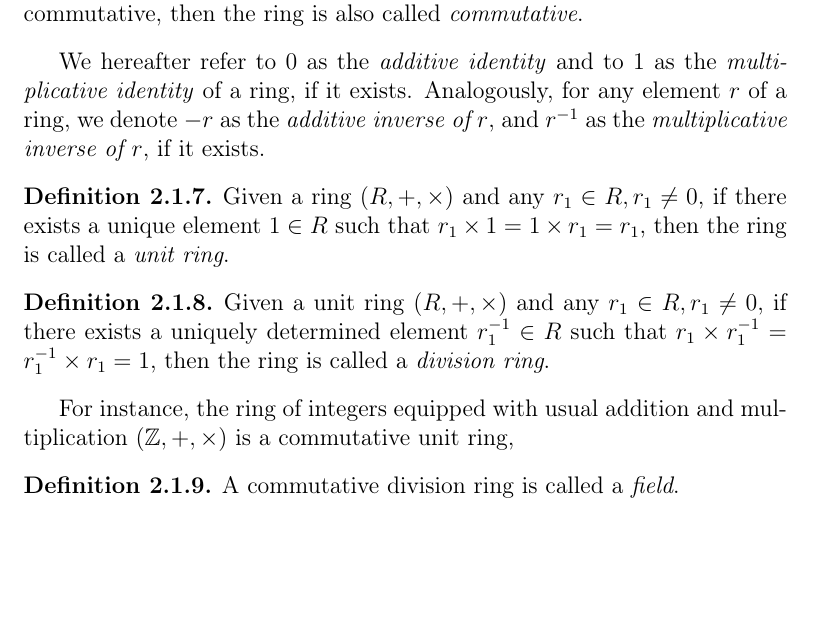
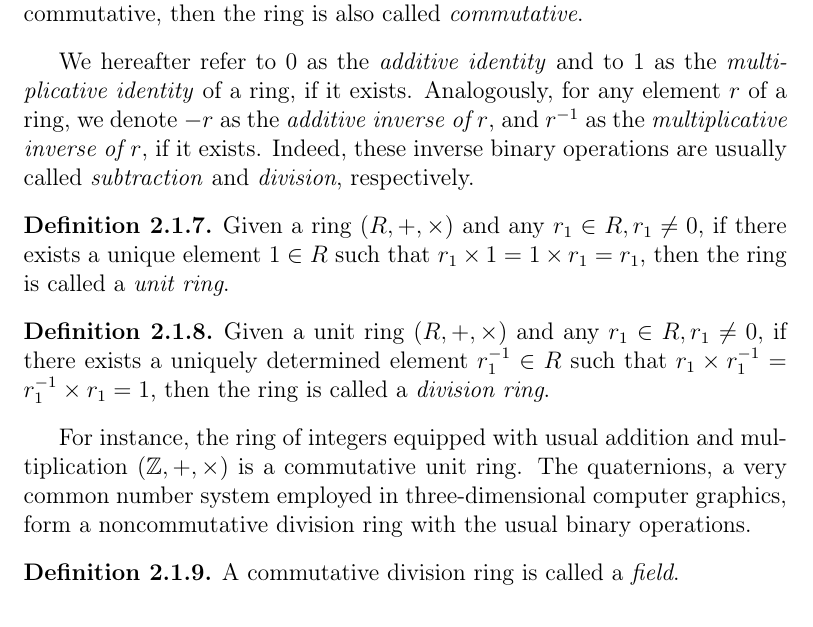
Before and after one commit to zambonin/msc, a LaTeX thesis (main.tex): part of page 9 of 34, cut so that both start at the same text, the shorter picture padded with empty space. Compiled offline with pdfLaTeX.

Commit message:
overleaf_to_git: update main.tex from r4036 to r4043

```diff
--- a/main.tex
+++ b/main.tex
@@ -135,7 +135,7 @@ Other useful facts about groups are given in~\cite[Prop. 1]{}. Groups carrying t
   Given a ring $(R, +, \times)$, if the binary operation $\times$ is commutative, then the ring is also called \emph{commutative}.
 \end{definition}
 
-We hereafter refer to $0$ as the \emph{additive identity} and to $1$ as the \emph{multiplicative identity} of a ring, if it exists. Analogously, for any element $r$ of a ring, we denote $-r$ as the \emph{additive inverse of $r$}, and $r^{-1}$ as the \emph{multiplicative inverse of $r$}, if it exists.
+We hereafter refer to $0$ as the \emph{additive identity} and to $1$ as the \emph{multiplicative identity} of a ring, if it exists. Analogously, for any element $r$ of a ring, we denote $-r$ as the \emph{additive inverse of $r$}, and $r^{-1}$ as the \emph{multiplicative inverse of $r$}, if it exists. Indeed, these inverse binary operations are usually called \emph{subtraction} and \emph{division}, respectively.
 
 \begin{definition}
   Given a ring $(R, +, \times)$ and any $r_{1} \in R, r_{1} \neq 0$, if there exists a unique element $1 \in R$ such that $r_{1} \times 1 = 1 \times r_{1} = r_{1}$, then the ring is called a \emph{unit ring}.
@@ -145,7 +145,7 @@ We hereafter refer to $0$ as the \emph{additive identity} and to $1$ as the \emp
   Given a unit ring $(R, +, \times)$ and any $r_{1} \in R, r_{1} \neq 0$, if there exists a uniquely determined element $r_{1}^{-1} \in R$ such that $r_{1} \times r_{1}^{-1} = r_{1}^{-1} \times r_{1} = 1$, then the ring is called a \emph{division ring}.
 \end{definition}
 
-For instance, the ring of integers equipped with usual addition and multiplication $(\mathbb{Z}, +, \times)$ is a commutative unit ring,
+For instance, the ring of integers equipped with usual addition and multiplication $(\mathbb{Z}, +, \times)$ is a commutative unit ring. The quaternions, a very common number system employed in three-dimensional computer graphics, form a noncommutative division ring with the usual binary operations.
 
 \begin{definition}
   A commutative division ring is called a \emph{field}.
```
